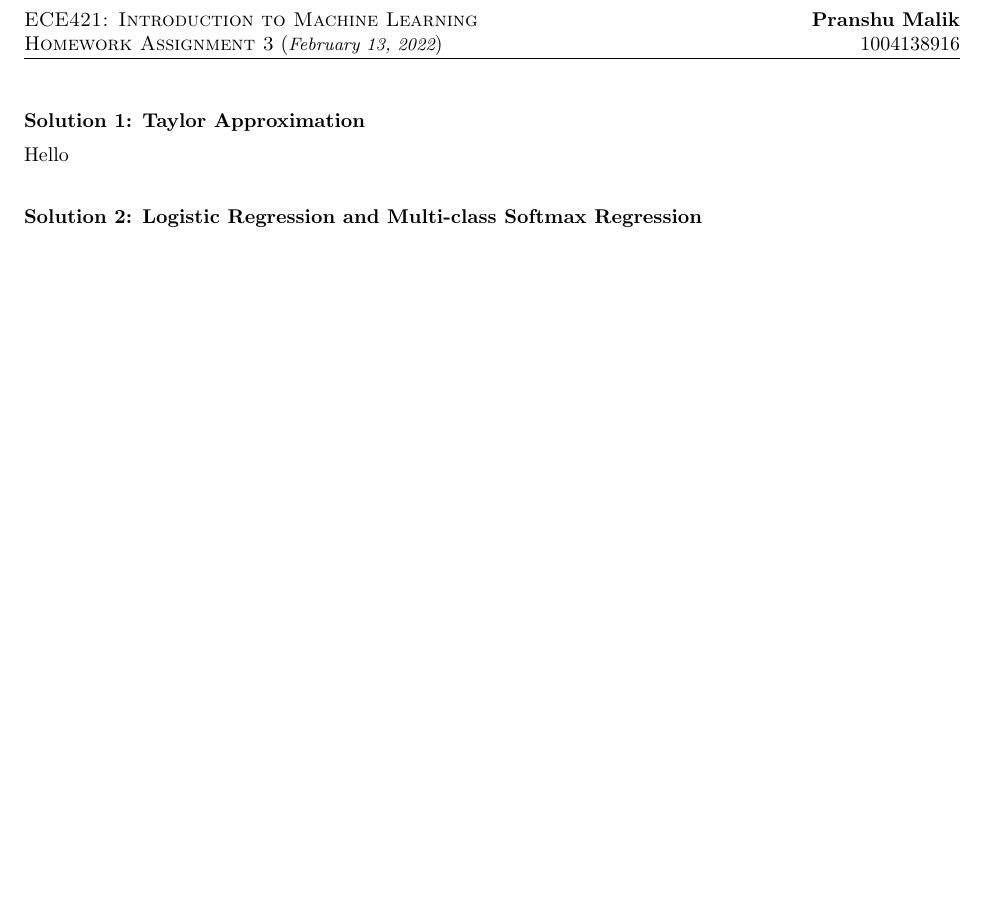
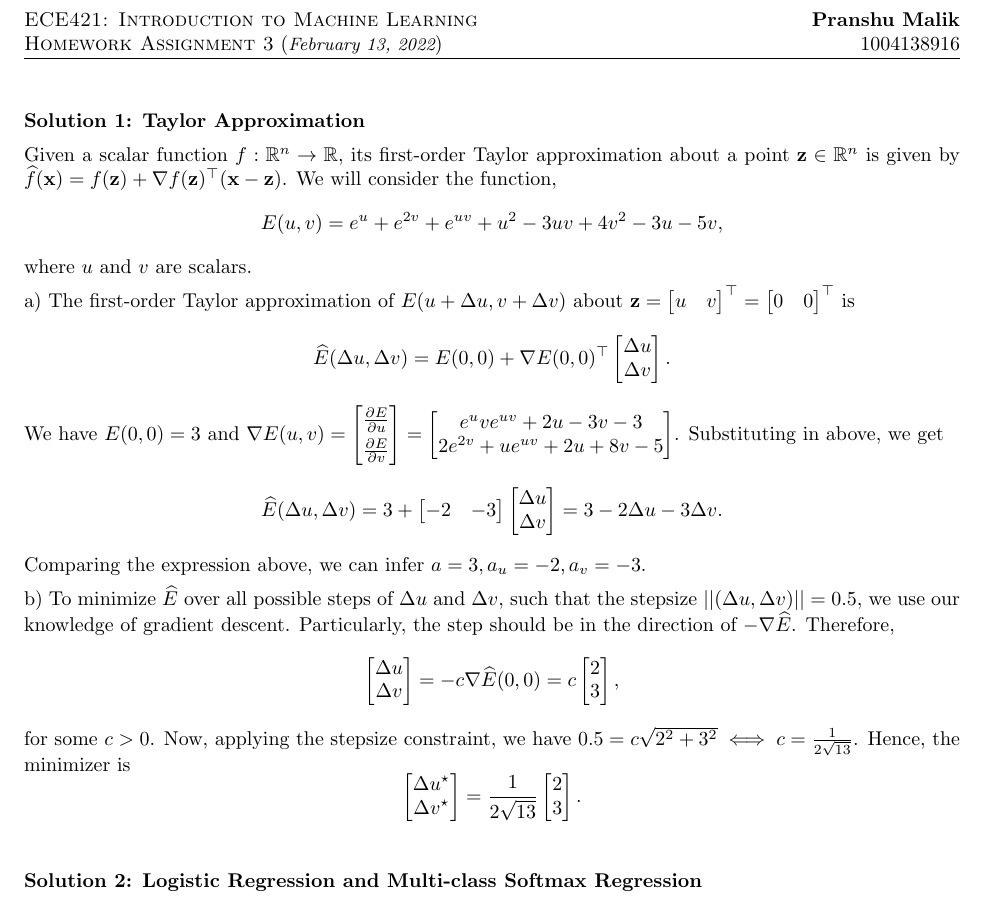
Before and after one commit to pranshumalik14/ece421-labs-hw, a LaTeX problem sheet (hw/hw3/hw3.tex): part of the page, cut so that both start at the same text, the shorter picture padded with empty space. Compiled offline with pdfLaTeX.

Commit message:
hw3 q1 done

```diff
--- a/hw/hw3/hw3.tex
+++ b/hw/hw3/hw3.tex
@@ -34,7 +34,43 @@
 
     \textbf{Solution 1: Taylor Approximation}
 
-    Hello
+    Given a scalar function $f: \R^n \to \R$, its first-order Taylor
+    approximation about a point $\vec{z}\in\R^n$ is given by $\widehat{f}
+    (\vec{x}) = f(\vec{z}) + \nabla f(\vec{z})^\top (\vec{x}-\vec{z})$. We
+    will consider the function,
+    \[
+        E(u,v) = e^u + e^{2v} + e^{uv} + u^2 - 3uv + 4v^2 - 3u -5v,
+    \]
+    where $u$ and $v$ are scalars.
+
+    a) The first-order Taylor approximation of $E(u + \Delta u, v+\Delta v)$
+    about $\vec{z} = \mat{u&v}^\top = \mat{0&0}^\top$ is
+    \[
+        \widehat{E}(\Delta u, \Delta v) = E(0,0) + \nabla E(0,0)^\top
+        \mat{\Delta u \\ \Delta v}.
+    \]
+    We have $E(0,0) = 3$ and $\nabla E(u,v) = \mat{\frac{\partial E}{\partial
+    u}\vspace{0.1cm} \\ \frac{\partial E}{\partial v}} = \mat{e^u ve^{uv} +
+    2u -3v -3\\ 2e^{2v} + ue^{uv} + 2u + 8v -5}$. Substituting in
+    above, we get
+    \[
+        \widehat{E}(\Delta u,\Delta v)=3+\mat{-2&-3}\mat{\Delta u\\ \Delta v}
+        = 3 - 2\Delta u - 3\Delta v.
+    \]
+    Comparing the expression above, we can infer $a = 3, a_u = -2, a_v = -3$.
+
+    b) To minimize $\widehat{E}$ over all possible steps of $\Delta u$ and
+    $\Delta v$, such that the stepsize $||(\Delta u, \Delta v)|| = 0.5$, we
+    use our knowledge of gradient descent. Particularly, the step should be
+    in the direction of $-\nabla\widehat{E}$. Therefore,
+    \[
+        \mat{\Delta u\\\Delta v} = -c\nabla\widehat{E}(0,0) = c\mat{2\\3},
+    \]
+    for some $c>0$. Now, applying the stepsize constraint, we have $0.5 =
+    c\sqrt{2^2 + 3^2} \iff c = \frac{1}{2\sqrt{13}}$. Hence, the minimizer is
+    \[
+        \mat{\Delta u^\star\\\Delta v^\star} = \frac{1}{2\sqrt{13}}\mat{2\\3}.
+    \]
 
     \vspace{0.5cm}
 
```
